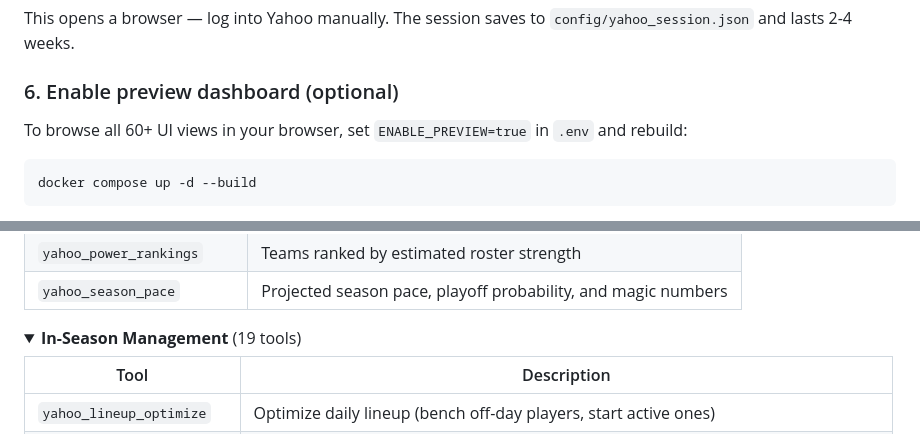
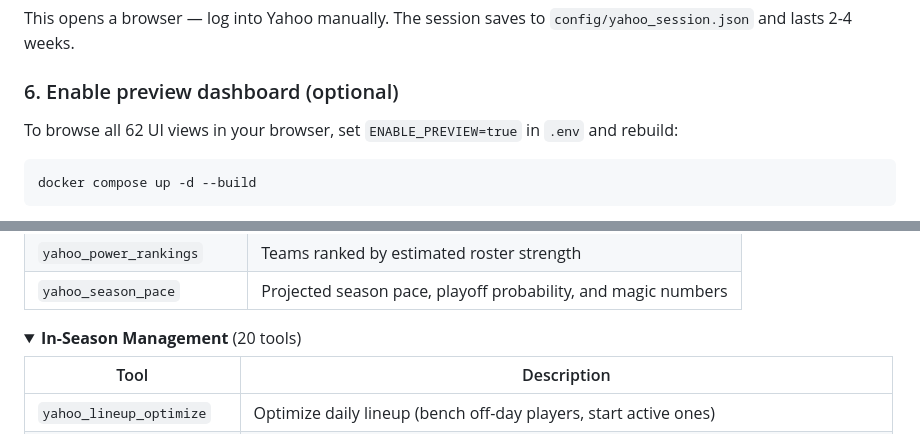
Before and after one commit to jweingardt12/fbb-mcp, a Markdown page: README.md, 2 parts joined by grey strips. Drawn GitHub-style; folded sections open.

````diff
--- a/README.md
+++ b/README.md
@@ -140,7 +140,7 @@ This opens a browser — log into Yahoo manually. The session saves to `config/y
 
 ### 6. Enable preview dashboard (optional)
 
-To browse all 60+ UI views in your browser, set `ENABLE_PREVIEW=true` in `.env` and rebuild:
+To browse all 62 UI views in your browser, set `ENABLE_PREVIEW=true` in `.env` and rebuild:
 
 ```bash
 docker compose up -d --build
@@ -272,7 +272,7 @@ Claude.ai → GET /mcp → 401 Unauthorized
 </details>
 
 <details>
-<summary><strong>In-Season Management</strong> (19 tools)</summary>
+<summary><strong>In-Season Management</strong> (20 tools)</summary>
 
 | Tool | Description |
 |------|-------------|
````
Also changed, not shown: other parts of README.md (+10 -6 lines).
